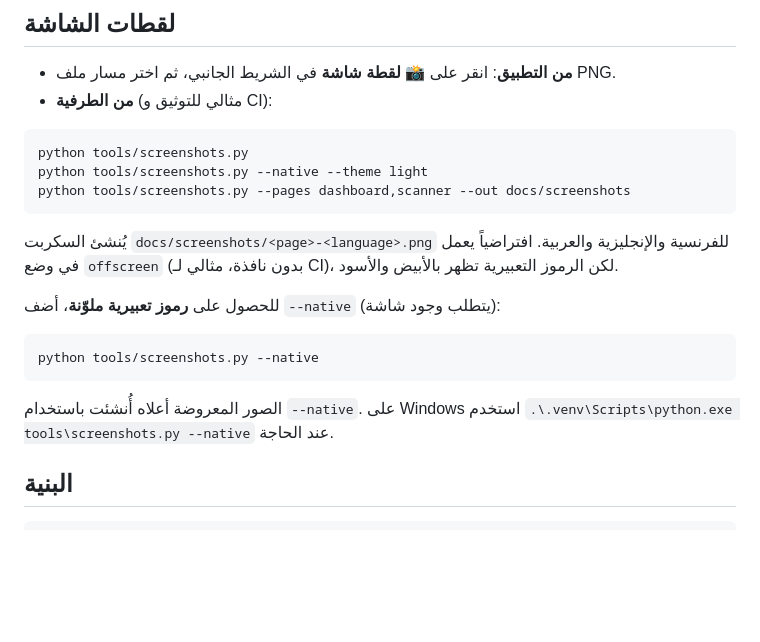
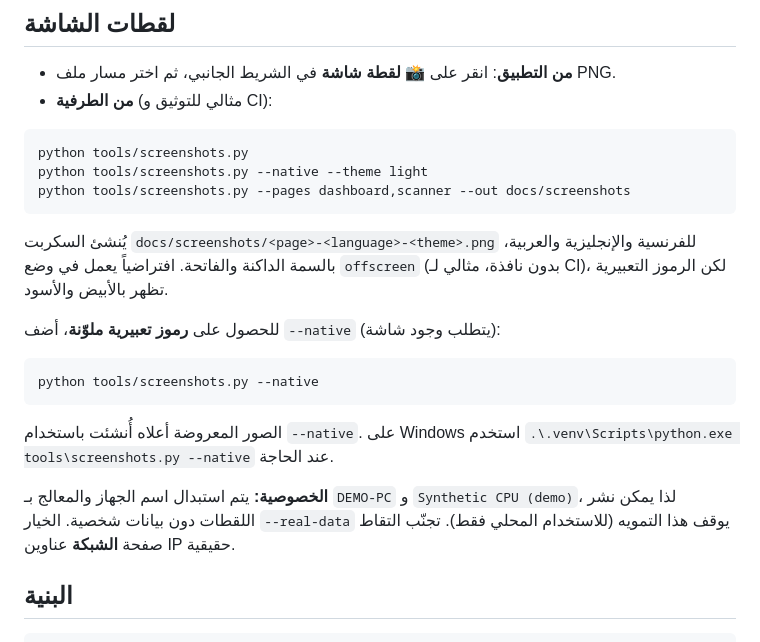
Before and after one commit to CHM2026/Local-Cybersec-Partner, a Markdown page: README.ar.md, the part around one of its changes. Rendered like a GitHub page; blank space fills up the shorter version.

Commit message:
privacy(screenshots): anonymiser machine/CPU et régénérer les captures

````diff
--- a/README.ar.md
+++ b/README.ar.md
@@ -127,7 +127,7 @@ python tools/screenshots.py --native --theme light
 python tools/screenshots.py --pages dashboard,scanner --out docs/screenshots
 ```
 
-يُنشئ السكربت `docs/screenshots/<page>-<language>.png` للفرنسية والإنجليزية والعربية. افتراضياً يعمل في وضع `offscreen` (بدون نافذة، مثالي لـ CI)، لكن الرموز التعبيرية تظهر بالأبيض والأسود.
+يُنشئ السكربت `docs/screenshots/<page>-<language>-<theme>.png` للفرنسية والإنجليزية والعربية، بالسمة الداكنة والفاتحة. افتراضياً يعمل في وضع `offscreen` (بدون نافذة، مثالي لـ CI)، لكن الرموز التعبيرية تظهر بالأبيض والأسود.
 
 للحصول على **رموز تعبيرية ملوّنة**، أضف `--native` (يتطلب وجود شاشة):
 
@@ -136,6 +136,8 @@ python tools/screenshots.py --native
 ```
 
 الصور المعروضة أعلاه أُنشئت باستخدام `--native`. على Windows استخدم `.\.venv\Scripts\python.exe tools\screenshots.py --native` عند الحاجة.
+
+**الخصوصية:** يتم استبدال اسم الجهاز والمعالج بـ `DEMO-PC` و `Synthetic CPU (demo)`، لذا يمكن نشر اللقطات دون بيانات شخصية. الخيار `--real-data` يوقف هذا التمويه (للاستخدام المحلي فقط). تجنّب التقاط صفحة **الشبكة** عناوين IP حقيقية.
 
 ## البنية
 
````
Also changed, not shown: other parts of README.ar.md (+1 -1 lines), README.en.md (+4 -2 lines), README.md (+4 -2 lines), docs/screenshots/dashboard-ar-dark.png, docs/screenshots/dashboard-ar-light.png, docs/screenshots/dashboard-en-dark.png, docs/screenshots/dashboard-en-light.png, docs/screenshots/dashboard-fr-dark.png, docs/screenshots/dashboard-fr-light.png, 2 other files.
